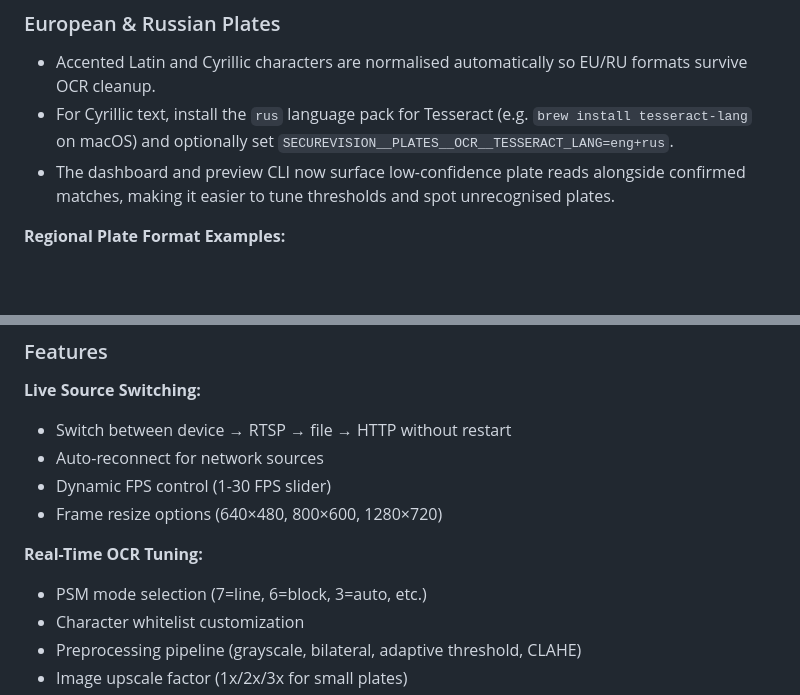
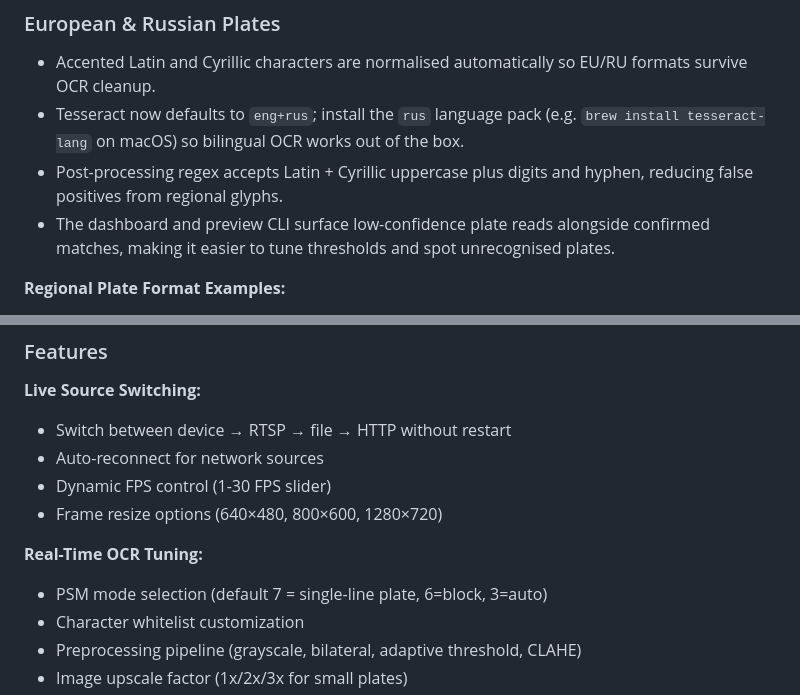
Before and after one commit to michaelflppv/cam-vision, a Markdown page: README.md, 2 parts joined by grey strips. Drawn GitHub-style; blank space fills up the shorter version.

Commit message:
Update README to reflect Tesseract bilingual support and enhance regex for plate recognition

```diff
--- a/README.md
+++ b/README.md
@@ -213,8 +213,9 @@ See [`examples/env/alpr-basic.env`](examples/env/alpr-basic.env) for full settin
 ### European & Russian Plates
 
 - Accented Latin and Cyrillic characters are normalised automatically so EU/RU formats survive OCR cleanup.
-- For Cyrillic text, install the `rus` language pack for Tesseract (e.g. `brew install tesseract-lang` on macOS) and optionally set `SECUREVISION__PLATES__OCR__TESSERACT_LANG=eng+rus`.
-- The dashboard and preview CLI now surface low-confidence plate reads alongside confirmed matches, making it easier to tune thresholds and spot unrecognised plates.
+- Tesseract now defaults to `eng+rus`; install the `rus` language pack (e.g. `brew install tesseract-lang` on macOS) so bilingual OCR works out of the box.
+- Post-processing regex accepts Latin + Cyrillic uppercase plus digits and hyphen, reducing false positives from regional glyphs.
+- The dashboard and preview CLI surface low-confidence plate reads alongside confirmed matches, making it easier to tune thresholds and spot unrecognised plates.
 
 **Regional Plate Format Examples:**
 - US plates: `SECUREVISION__PLATES__POSTPROCESS__REGEX="[A-Z0-9]{6,7}"`
@@ -419,7 +420,7 @@ poetry run securevision-preview --source-type device --device 0 --backend AVFOUN
 - Frame resize options (640×480, 800×600, 1280×720)
 
 **Real-Time OCR Tuning:**
-- PSM mode selection (7=line, 6=block, 3=auto, etc.)
+- PSM mode selection (default 7 = single-line plate, 6=block, 3=auto)
 - Character whitelist customization
 - Preprocessing pipeline (grayscale, bilateral, adaptive threshold, CLAHE)
 - Image upscale factor (1x/2x/3x for small plates)
```
